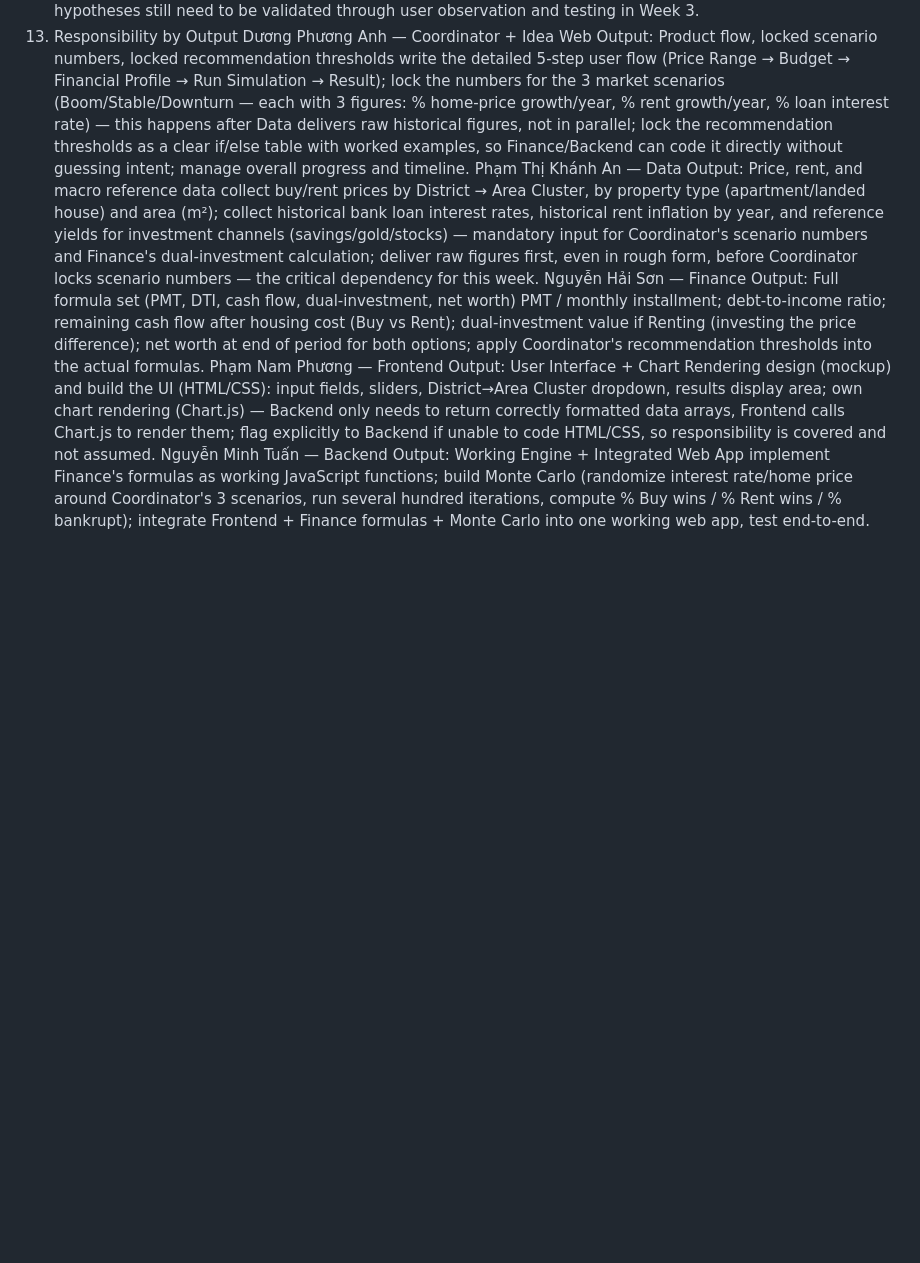
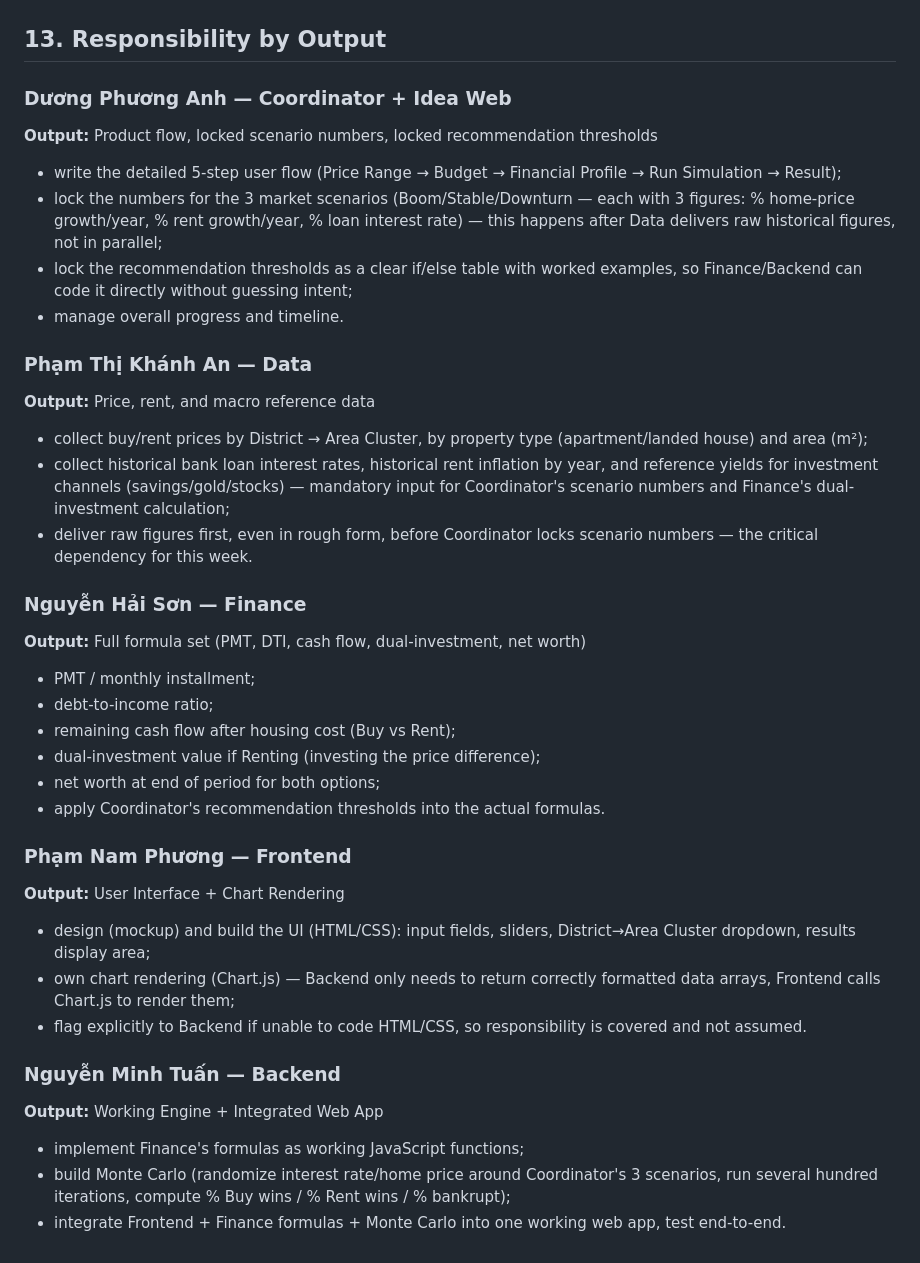
Before and after one commit to FTU-Legacy-63/G04, a Markdown page: Solution structure.md, the part around one of its changes. Drawn GitHub-style; blank space fills up the shorter version.

```diff
--- a/Solution structure.md
+++ b/Solution structure.md
@@ -95,31 +149,47 @@ a concrete safety margin figure (VNĐ/month);
 These hypotheses still need to be validated through user observation and testing in Week 3.
-13. Responsibility by Output
-Dương Phương Anh — Coordinator + Idea Web
-Output: Product flow, locked scenario numbers, locked recommendation thresholds
-write the detailed 5-step user flow (Price Range → Budget → Financial Profile → Run Simulation → Result);
-lock the numbers for the 3 market scenarios (Boom/Stable/Downturn — each with 3 figures: % home-price growth/year, % rent growth/year, % loan interest rate) — this happens after Data delivers raw historical figures, not in parallel;
-lock the recommendation thresholds as a clear if/else table with worked examples, so Finance/Backend can code it directly without guessing intent;
-manage overall progress and timeline.
-Phạm Thị Khánh An — Data
-Output: Price, rent, and macro reference data
-collect buy/rent prices by District → Area Cluster, by property type (apartment/landed house) and area (m²);
-collect historical bank loan interest rates, historical rent inflation by year, and reference yields for investment channels (savings/gold/stocks) — mandatory input for Coordinator's scenario numbers and Finance's dual-investment calculation;
-deliver raw figures first, even in rough form, before Coordinator locks scenario numbers — the critical dependency for this week.
-Nguyễn Hải Sơn — Finance
-Output: Full formula set (PMT, DTI, cash flow, dual-investment, net worth)
-PMT / monthly installment;
-debt-to-income ratio;
-remaining cash flow after housing cost (Buy vs Rent);
-dual-investment value if Renting (investing the price difference);
-net worth at end of period for both options;
-apply Coordinator's recommendation thresholds into the actual formulas.
-Phạm Nam Phương — Frontend
-Output: User Interface + Chart Rendering
-design (mockup) and build the UI (HTML/CSS): input fields, sliders, District→Area Cluster dropdown, results display area;
-own chart rendering (Chart.js) — Backend only needs to return correctly formatted data arrays, Frontend calls Chart.js to render them;
-flag explicitly to Backend if unable to code HTML/CSS, so responsibility is covered and not assumed.
-Nguyễn Minh Tuấn — Backend
-Output: Working Engine + Integrated Web App
-implement Finance's formulas as working JavaScript functions;
-build Monte Carlo (randomize interest rate/home price around Coordinator's 3 scenarios, run several hundred iterations, compute % Buy wins / % Rent wins / % bankrupt);
-integrate Frontend + Finance formulas + Monte Carlo into one working web app, test end-to-end.
+
+## **13. Responsibility by Output**
+
+### **Dương Phương Anh — Coordinator + Idea Web**
+
+**Output:** Product flow, locked scenario numbers, locked recommendation thresholds
+
+* write the detailed 5-step user flow (Price Range → Budget → Financial Profile → Run Simulation → Result);
+* lock the numbers for the 3 market scenarios (Boom/Stable/Downturn — each with 3 figures: % home-price growth/year, % rent growth/year, % loan interest rate) — this happens after Data delivers raw historical figures, not in parallel;
+* lock the recommendation thresholds as a clear if/else table with worked examples, so Finance/Backend can code it directly without guessing intent;
+* manage overall progress and timeline.
+
+### **Phạm Thị Khánh An — Data**
+
+**Output:** Price, rent, and macro reference data
+
+* collect buy/rent prices by District → Area Cluster, by property type (apartment/landed house) and area (m²);
+* collect historical bank loan interest rates, historical rent inflation by year, and reference yields for investment channels (savings/gold/stocks) — mandatory input for Coordinator's scenario numbers and Finance's dual-investment calculation;
+* deliver raw figures first, even in rough form, before Coordinator locks scenario numbers — the critical dependency for this week.
+
+### **Nguyễn Hải Sơn — Finance**
+
+**Output:** Full formula set (PMT, DTI, cash flow, dual-investment, net worth)
+
+* PMT / monthly installment;
+* debt-to-income ratio;
+* remaining cash flow after housing cost (Buy vs Rent);
+* dual-investment value if Renting (investing the price difference);
+* net worth at end of period for both options;
+* apply Coordinator's recommendation thresholds into the actual formulas.
+
+### **Phạm Nam Phương — Frontend**
+
+**Output:** User Interface + Chart Rendering
+
+* design (mockup) and build the UI (HTML/CSS): input fields, sliders, District→Area Cluster dropdown, results display area;
+* own chart rendering (Chart.js) — Backend only needs to return correctly formatted data arrays, Frontend calls Chart.js to render them;
+* flag explicitly to Backend if unable to code HTML/CSS, so responsibility is covered and not assumed.
+
+### **Nguyễn Minh Tuấn — Backend**
+
+**Output:** Working Engine + Integrated Web App
+
+* implement Finance's formulas as working JavaScript functions;
+* build Monte Carlo (randomize interest rate/home price around Coordinator's 3 scenarios, run several hundred iterations, compute % Buy wins / % Rent wins / % bankrupt);
+* integrate Frontend + Finance formulas + Monte Carlo into one working web app, test end-to-end.
```
Also changed, not shown: other parts of Solution structure.md (+128 -74 lines).
